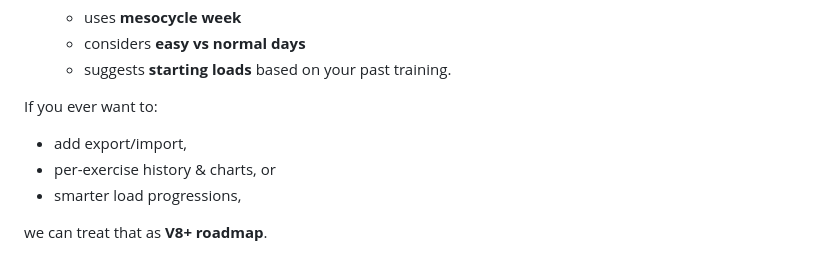
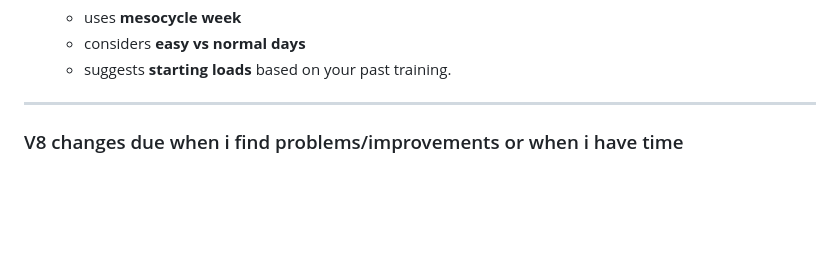
Before and after one commit to DrGranite3071/gym-tracker, a Markdown page: README.md, the part around the change. Drawn GitHub-style; blank space fills up the shorter version.

```diff
--- a/README.md
+++ b/README.md
@@ -208,10 +208,6 @@ Right now your app is:
   * considers **easy vs normal days**
   * suggests **starting loads** based on your past training.
 
-If you ever want to:
+---
 
-* add export/import,
-* per-exercise history & charts, or
-* smarter load progressions,
-
-we can treat that as **V8+ roadmap**.
+### V8 changes due when i find problems/improvements or when i have time
```
